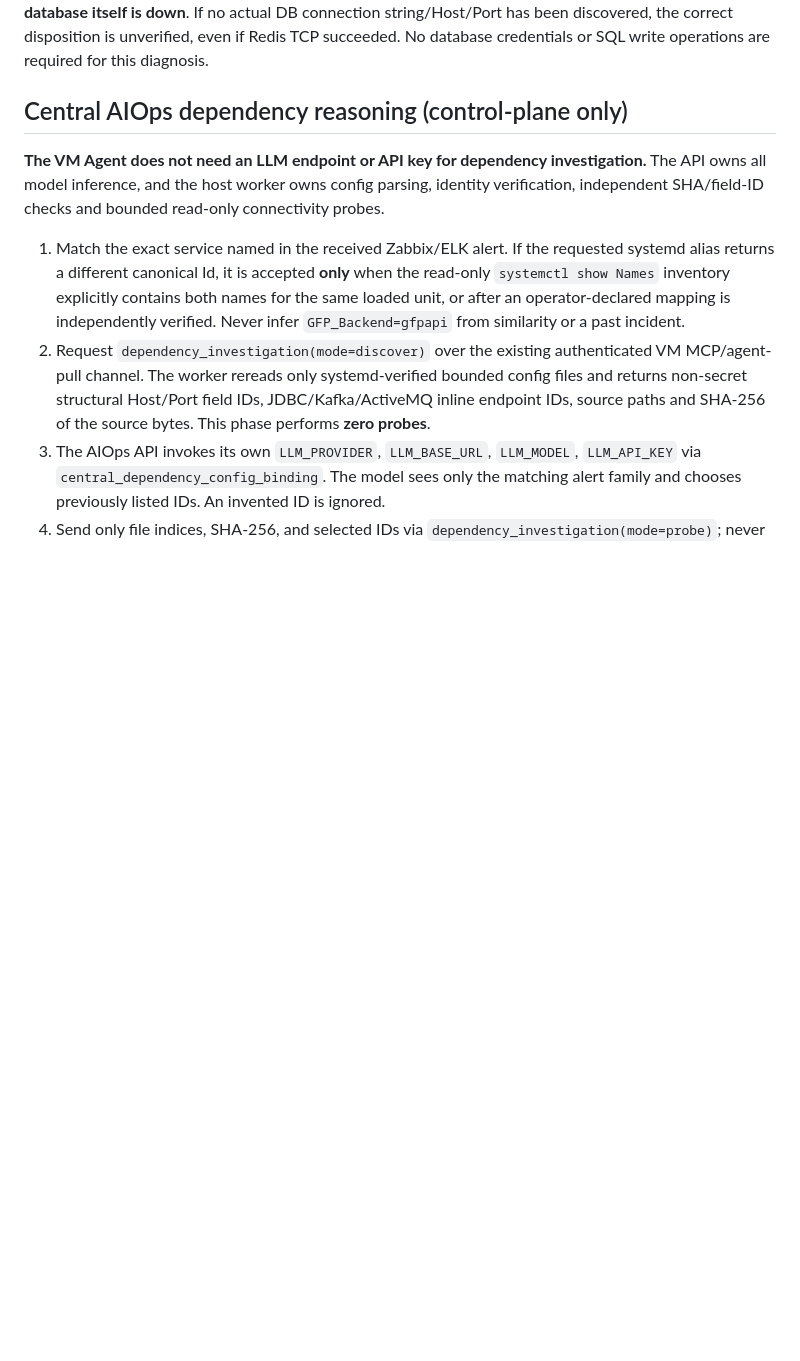
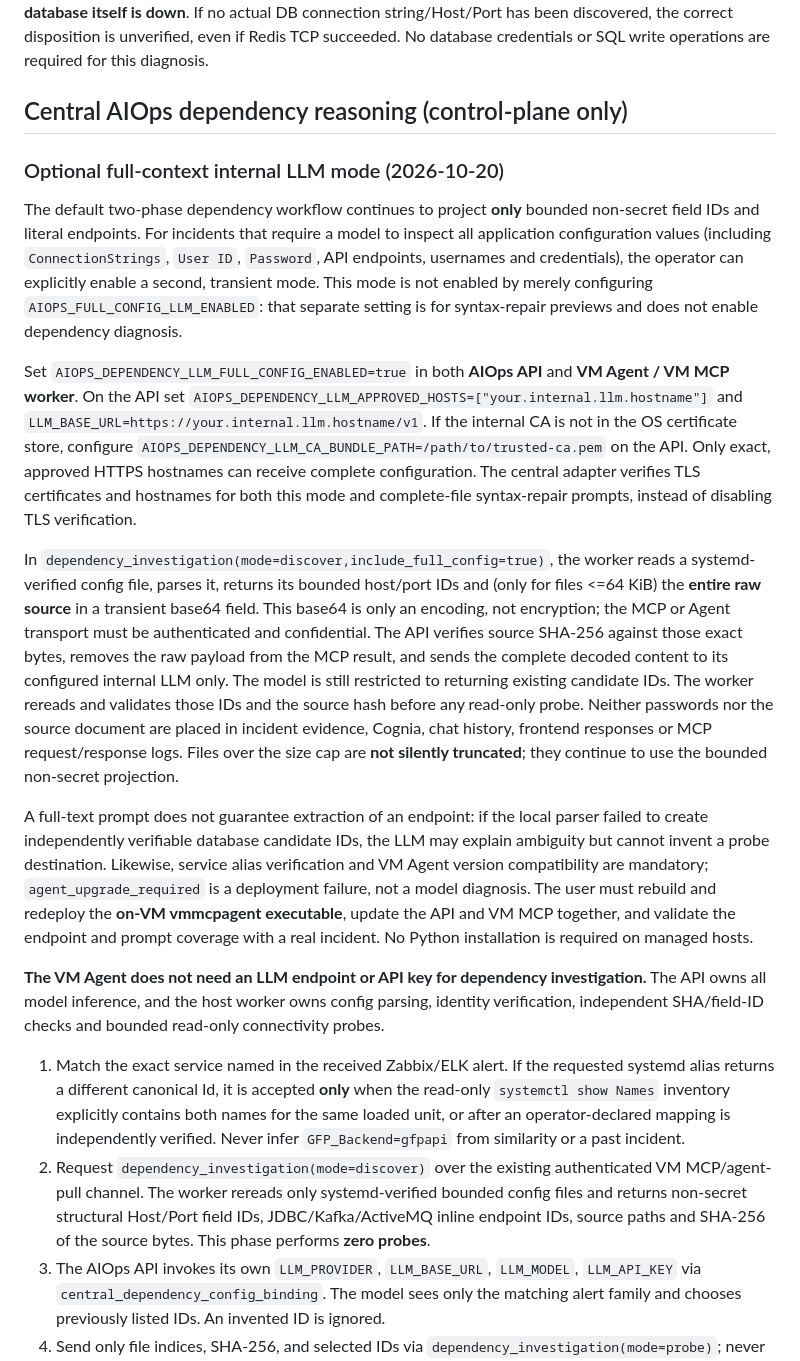
Before and after one commit to sajadcut/aiops-platform, a Markdown page: docs/ADAPTIVE_DEPENDENCY_INVESTIGATION.md, the part around the change. Drawn GitHub-style; blank space fills up the shorter version.

Commit message:
docs(operations): opt-in full-config internal LLM rollout and verified TLS

```diff
--- a/docs/ADAPTIVE_DEPENDENCY_INVESTIGATION.md
+++ b/docs/ADAPTIVE_DEPENDENCY_INVESTIGATION.md
@@ -138,6 +138,50 @@ Finally, a received test webhook describing 10 database errors is a monitoring s
 
 ## Central AIOps dependency reasoning (control-plane only)
 
+### Optional full-context internal LLM mode (2026-10-20)
+
+The default two-phase dependency workflow continues to project **only** bounded
+non-secret field IDs and literal endpoints. For incidents that require a model to
+inspect all application configuration values (including `ConnectionStrings`,
+`User ID`, `Password`, API endpoints, usernames and credentials), the
+operator can explicitly enable a second, transient mode. This mode is not enabled
+by merely configuring `AIOPS_FULL_CONFIG_LLM_ENABLED`: that separate setting is
+for syntax-repair previews and does not enable dependency diagnosis.
+
+Set `AIOPS_DEPENDENCY_LLM_FULL_CONFIG_ENABLED=true` in both **AIOps API** and
+**VM Agent / VM MCP worker**. On the API set
+`AIOPS_DEPENDENCY_LLM_APPROVED_HOSTS=["your.internal.llm.hostname"]` and
+`LLM_BASE_URL=https://your.internal.llm.hostname/v1`. If the internal CA is
+not in the OS certificate store, configure
+`AIOPS_DEPENDENCY_LLM_CA_BUNDLE_PATH=/path/to/trusted-ca.pem` on the API.
+Only exact, approved HTTPS hostnames can receive complete configuration. The
+central adapter verifies TLS certificates and hostnames for both this mode and
+complete-file syntax-repair prompts, instead of disabling TLS verification.
+
+In `dependency_investigation(mode=discover,include_full_config=true)`, the
+worker reads a systemd-verified config file, parses it, returns its bounded
+host/port IDs and (only for files <=64 KiB) the **entire raw source** in a
+transient base64 field. This base64 is only an encoding, not encryption; the MCP
+or Agent transport must be authenticated and confidential. The API verifies
+source SHA-256 against those exact bytes, removes the raw payload from the MCP
+result, and sends the complete decoded content to its configured internal LLM
+only. The model is still restricted to returning existing candidate IDs. The
+worker rereads and validates those IDs and the source hash before any read-only
+probe. Neither passwords nor the source document are placed in incident
+evidence, Cognia, chat history, frontend responses or MCP request/response
+logs. Files over the size cap are **not silently truncated**; they continue to
+use the bounded non-secret projection.
+
+A full-text prompt does not guarantee extraction of an endpoint: if the local
+parser failed to create independently verifiable database candidate IDs, the
+LLM may explain ambiguity but cannot invent a probe destination. Likewise,
+service alias verification and VM Agent version compatibility are mandatory;
+`agent_upgrade_required` is a deployment failure, not a model diagnosis.
+The user must rebuild and redeploy the **on-VM vmmcpagent executable**, update
+the API and VM MCP together, and validate the endpoint and prompt coverage with
+a real incident. No Python installation is required on managed hosts.
+
+
 **The VM Agent does not need an LLM endpoint or API key for dependency
 investigation.** The API owns all model inference, and the host worker owns
 config parsing, identity verification, independent SHA/field-ID checks and
```
